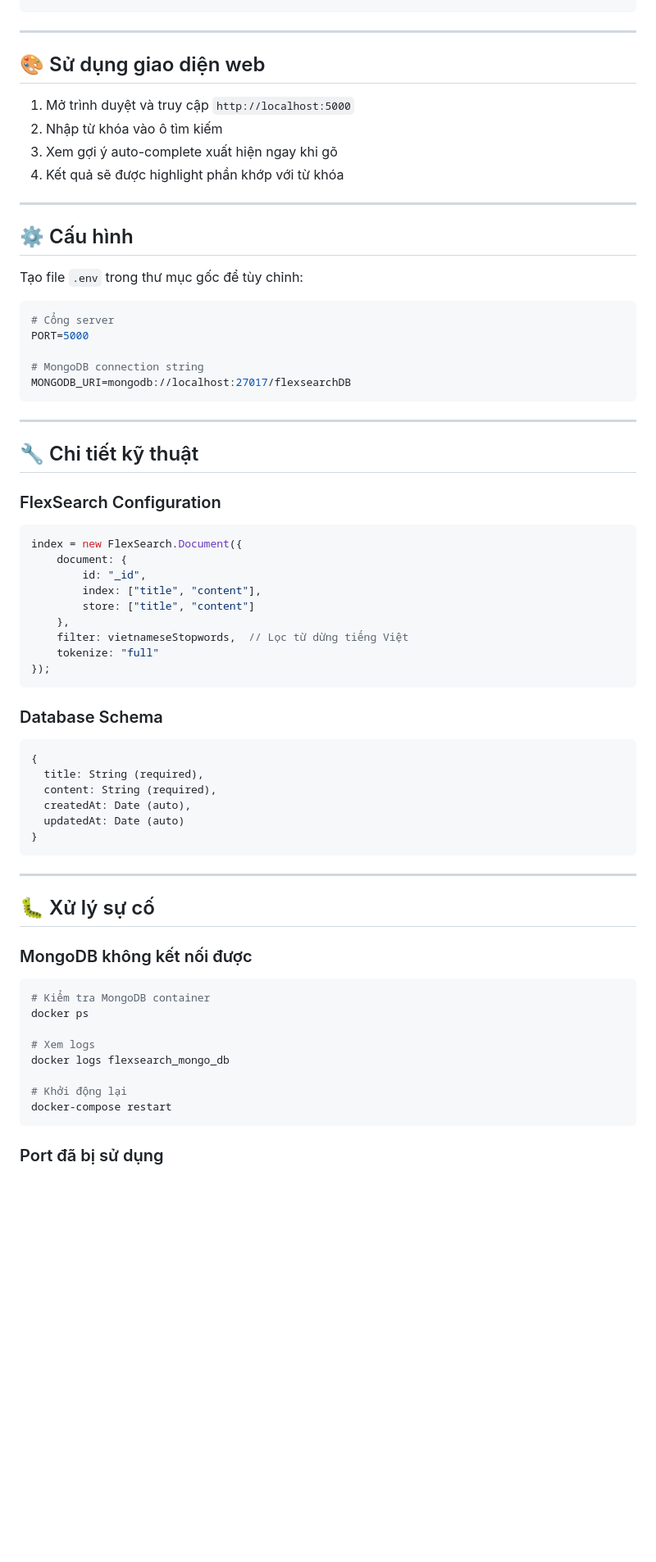
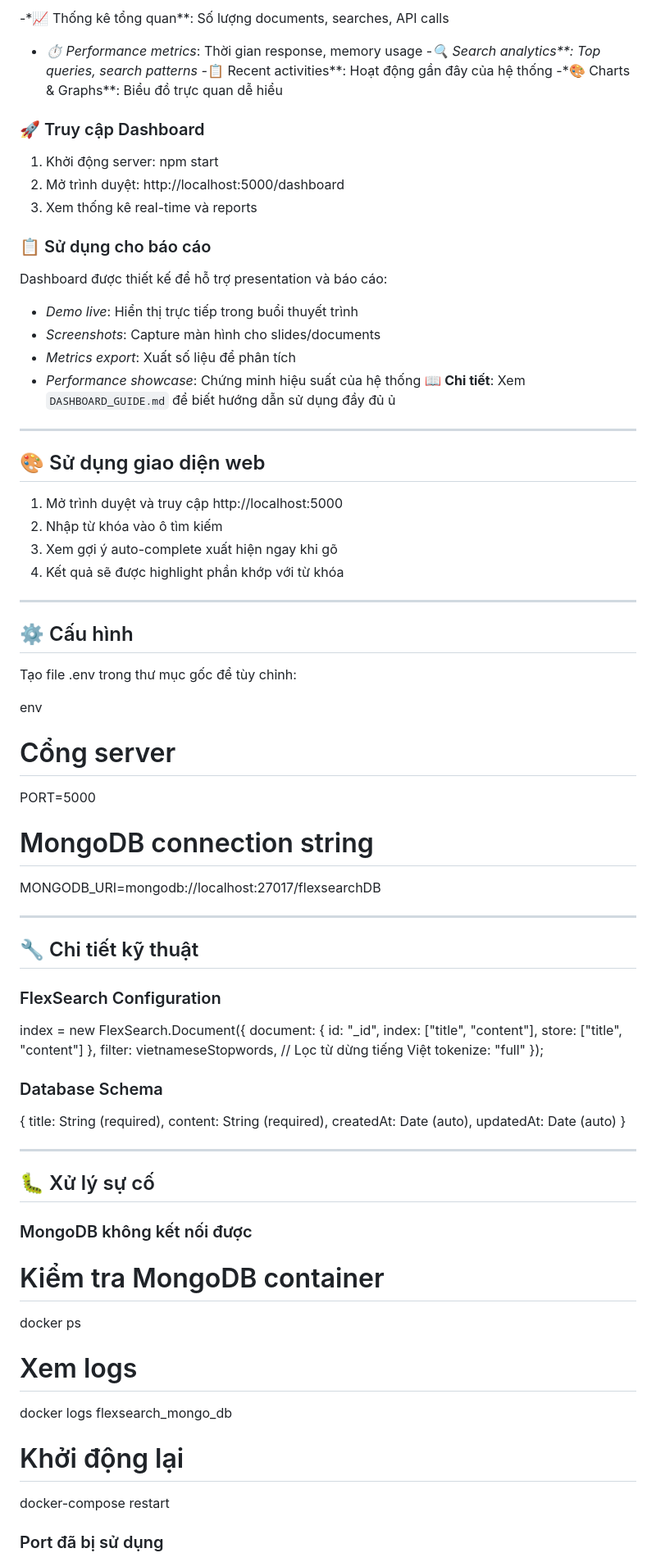
Before and after one commit to tiendat365/flexsearch, a Markdown page: README.md, the part around one of its changes. Shown at 82% size. GitHub-like rendering; blank space fills up the shorter version.

````diff
--- a/README.md
+++ b/README.md
@@ -157,9 +159,30 @@ curl http://localhost:5000/api/health
+-*📈 Thống kê tổng quan**: Số lượng documents, searches, API calls
+- *⏱️ Performance metrics*: Thời gian response, memory usage
+-*🔍 Search analytics**: Top queries, search patterns
+-*📋 Recent activities**: Hoạt động gần đây của hệ thống
+-*🎨 Charts & Graphs**: Biểu đồ trực quan dễ hiểu
+
+### 🚀 Truy cập Dashboard
+
+1. Khởi động server: npm start
+2. Mở trình duyệt: http://localhost:5000/dashboard
+3. Xem thống kê real-time và reports
+
+### 📋 Sử dụng cho báo cáo
+
+Dashboard được thiết kế để hỗ trợ presentation và báo cáo:
+- *Demo live*: Hiển thị trực tiếp trong buổi thuyết trình
+- *Screenshots*: Capture màn hình cho slides/documents
+- *Metrics export*: Xuất số liệu để phân tích
+- *Performance showcase*: Chứng minh hiệu suất của hệ thống
+📖 **Chi tiết**: Xem `DASHBOARD_GUIDE.md` để biết hướng dẫn sử dụng đầy đủ
+ủ
 
 ---
 
 ## 🎨 Sử dụng giao diện web
 
-1. Mở trình duyệt và truy cập `http://localhost:5000`
+1. Mở trình duyệt và truy cập http://localhost:5000
 2. Nhập từ khóa vào ô tìm kiếm
 3. Xem gợi ý auto-complete xuất hiện ngay khi gõ
 4. Kết quả sẽ được highlight phần khớp với từ khóa
@@ -168,15 +191,14 @@ curl http://localhost:5000/api/health
 
 ## ⚙️ Cấu hình
 
-Tạo file `.env` trong thư mục gốc để tùy chỉnh:
+Tạo file .env trong thư mục gốc để tùy chỉnh:
 
-```env
+env
 # Cổng server
 PORT=5000
 
 # MongoDB connection string
 MONGODB_URI=mongodb://localhost:27017/flexsearchDB
-```
 
 ---
 
@@ -184,7 +206,6 @@ MONGODB_URI=mongodb://localhost:27017/flexsearchDB
 
 ### FlexSearch Configuration
 
-```javascript
 index = new FlexSearch.Document({
     document: {
         id: "_id",
@@ -194,18 +215,15 @@ index = new FlexSearch.Document({
     filter: vietnameseStopwords,  // Lọc từ dừng tiếng Việt
     tokenize: "full"
 });
-```
 
 ### Database Schema
 
-```javascript
 {
   title: String (required),
   content: String (required),
   createdAt: Date (auto),
   updatedAt: Date (auto)
 }
-```
 
 ---
 
@@ -213,7 +231,6 @@ index = new FlexSearch.Document({
 
 ### MongoDB không kết nối được
 
-```bash
 # Kiểm tra MongoDB container
 docker ps
 
@@ -222,7 +239,6 @@ docker logs flexsearch_mongo_db
 
 # Khởi động lại
 docker-compose restart
-```
 
 ### Port đã bị sử dụng
 
````
Also changed, not shown: other parts of README.md (+72 -59 lines).
